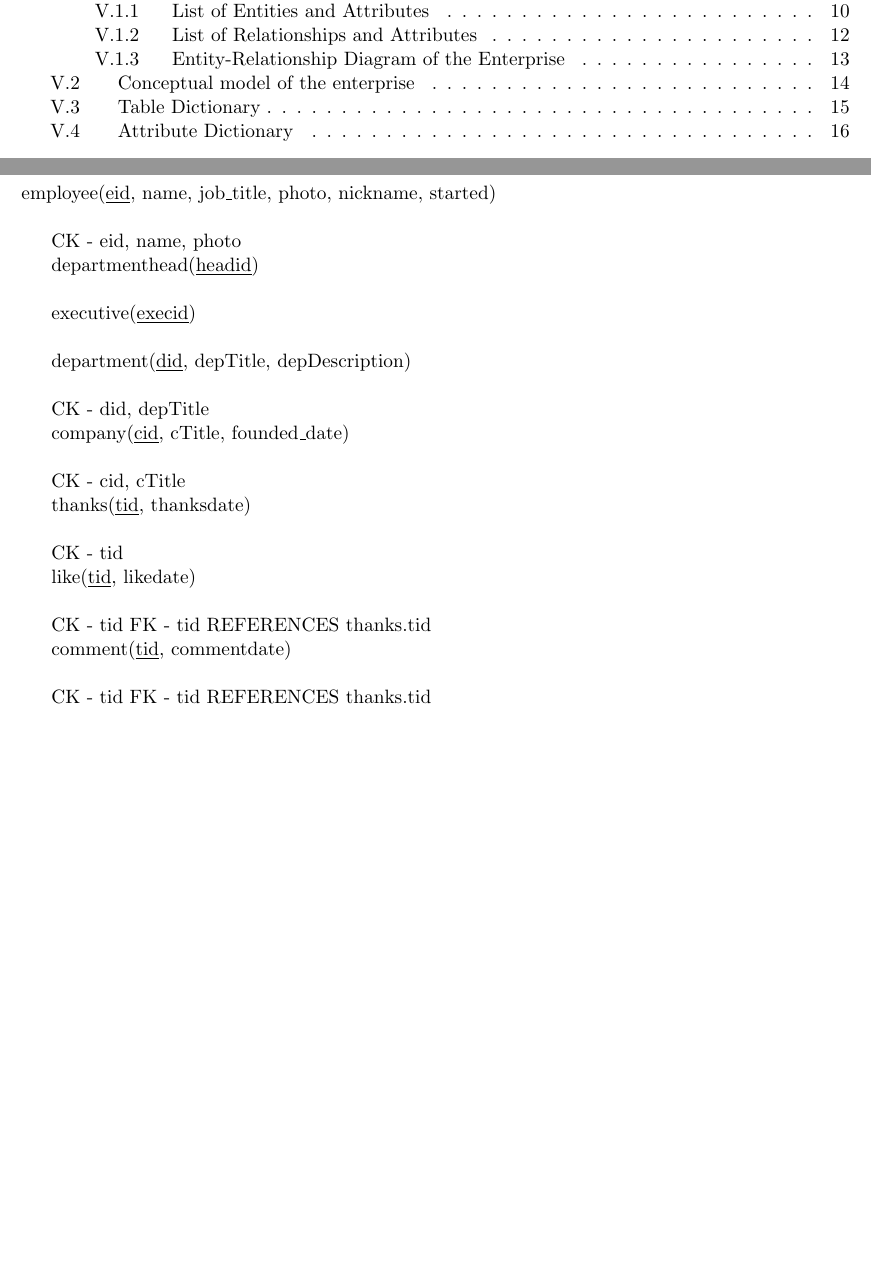
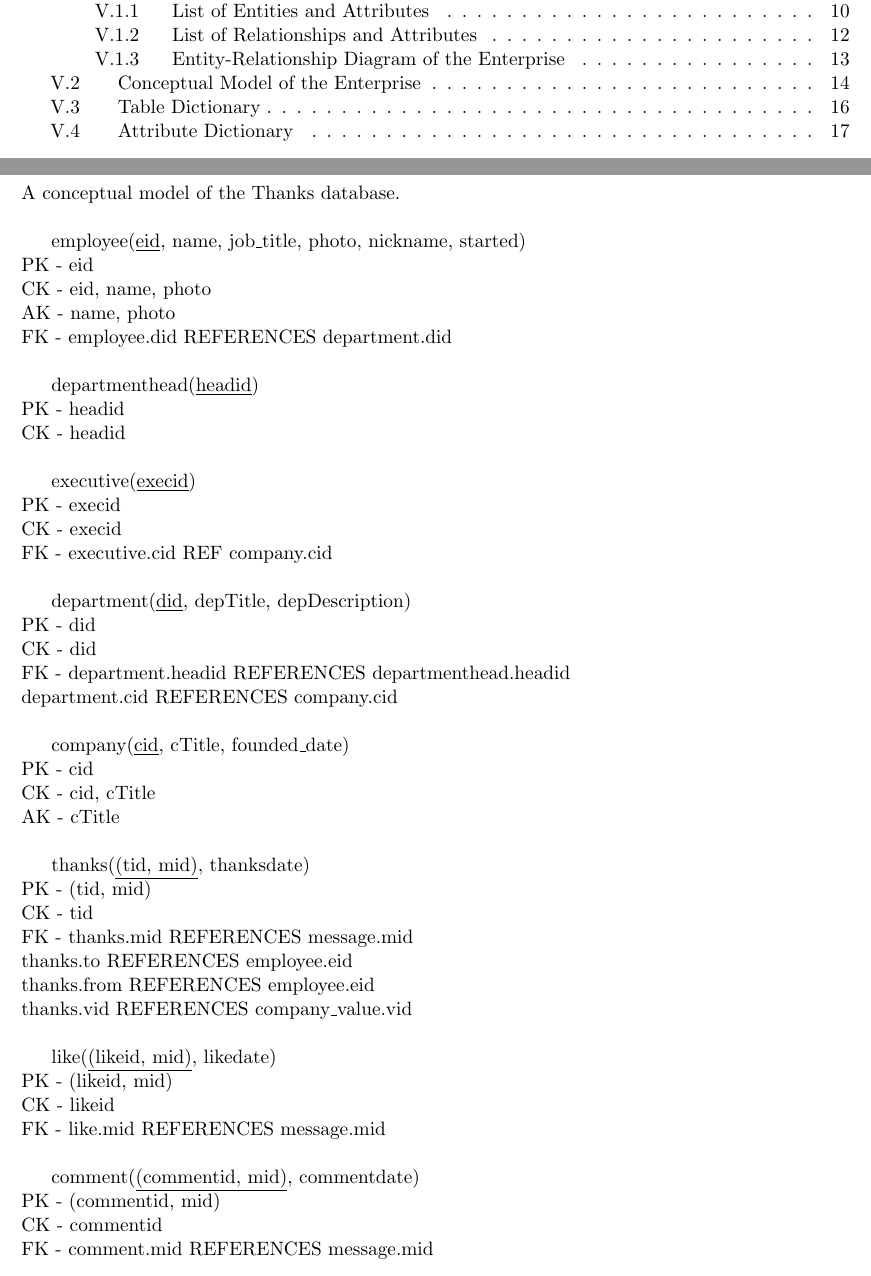
Before and after one commit to ebramanti/cmsi486, a LaTeX document (database-project.tex): two parts of pages 2 and 14 of 21 before the commit and two parts of pages 2 and 14 of 22 after it, joined at a grey line, cut so that both start at the same text, the shorter picture padded with empty space. Compiled offline with pdfLaTeX.

Commit message:
Finished conceptual model

```diff
--- a/database-project.tex
+++ b/database-project.tex
@@ -251,35 +251,51 @@ thanks\_feed                         &             & \multicolumn{1}{c|}{}
 \end{figure}
 \clearpage
 
-\section{Conceptual model of the enterprise}
+\section{Conceptual Model of the Enterprise}
+A conceptual model of the Thanks database. \\
+
 employee(\underline{eid}, name, job\_title, photo, nickname, started) \\
-
-    CK - eid, name, photo
+PK - eid \\
+CK - eid, name, photo \\
+AK - name, photo \\
+FK - employee.did REFERENCES department.did \\
 
 departmenthead(\underline{headid}) \\
+PK - headid \\
+CK - headid \\
 
 executive(\underline{execid}) \\
+PK - execid \\
+CK - execid \\
+FK - executive.cid REF company.cid \\
 
 department(\underline{did}, depTitle, depDescription) \\
-
-    CK - did, depTitle
+PK - did \\
+CK - did \\
+FK - department.headid REFERENCES departmenthead.headid \\
+     department.cid REFERENCES company.cid \\
 
 company(\underline{cid}, cTitle, founded\_date) \\
+PK - cid \\
+CK - cid, cTitle \\
+AK - cTitle \\
 
-    CK - cid, cTitle
+thanks(\underline{(tid, mid)}, thanksdate) \\
+PK - (tid, mid) \\
+CK - tid \\
+FK - thanks.mid REFERENCES message.mid \\
+     thanks.to REFERENCES employee.eid \\
+     thanks.from REFERENCES employee.eid \\
+     thanks.vid REFERENCES company\_value.vid \\
 
-thanks(\underline{tid}, thanksdate) \\
+like(\underline{(likeid, mid)}, likedate) \\
+PK - (likeid, mid) \\
+CK - likeid \\
+FK - like.mid REFERENCES message.mid \\
 
-    CK - tid
-
-like(\underline{tid}, likedate) \\
-
-    CK - tid
-    FK - tid REFERENCES thanks.tid
-
-comment(\underline{tid}, commentdate) \\
-
-    CK - tid
-    FK - tid REFERENCES thanks.tid
+comment(\underline{(commentid, mid)}, commentdate) \\
+PK - (commentid, mid) \\
+CK - commentid \\
+FK - comment.mid REFERENCES message.mid \\
 
 message(\underline{mid}, message\_text) \\
```
Also changed, not shown: database-project.pdf, database-project.tex (12 more changed lines).
